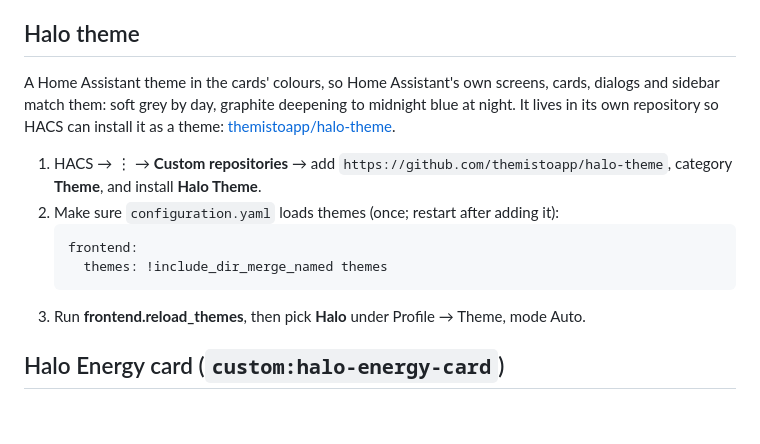
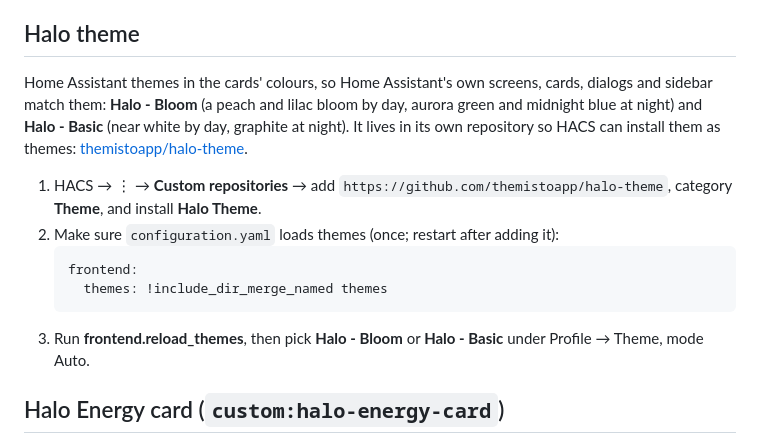
Before and after one commit to themistoapp/halo-cards, a Markdown page: README.md, the part around the change. GitHub-like rendering; blank space fills up the shorter version.

Commit message:
README: the Halo themes are now Halo - Bloom and Halo - Basic
Co-Authored-By: Claude Opus 5.5 <noreply@anthropic.com>

````diff
--- a/README.md
+++ b/README.md
@@ -29,7 +29,7 @@ Manual: copy `halo-cards.js` from a release to `/config/www/` and add it as a da
 
 ## Halo theme
 
-A Home Assistant theme in the cards' colours, so Home Assistant's own screens, cards, dialogs and sidebar match them: soft grey by day, graphite deepening to midnight blue at night. It lives in its own repository so HACS can install it as a theme: [themistoapp/halo-theme](https://github.com/themistoapp/halo-theme).
+Home Assistant themes in the cards' colours, so Home Assistant's own screens, cards, dialogs and sidebar match them: **Halo - Bloom** (a peach and lilac bloom by day, aurora green and midnight blue at night) and **Halo - Basic** (near white by day, graphite at night). It lives in its own repository so HACS can install them as themes: [themistoapp/halo-theme](https://github.com/themistoapp/halo-theme).
 
 1. HACS → ⋮ → **Custom repositories** → add `https://github.com/themistoapp/halo-theme`, category **Theme**, and install **Halo Theme**.
 2. Make sure `configuration.yaml` loads themes (once; restart after adding it):
@@ -37,7 +37,7 @@ A Home Assistant theme in the cards' colours, so Home Assistant's own screens, c
    frontend:
      themes: !include_dir_merge_named themes
    ```
-3. Run **frontend.reload_themes**, then pick **Halo** under Profile → Theme, mode Auto.
+3. Run **frontend.reload_themes**, then pick **Halo - Bloom** or **Halo - Basic** under Profile → Theme, mode Auto.
 
 ## Halo Energy card (`custom:halo-energy-card`)
 
````
